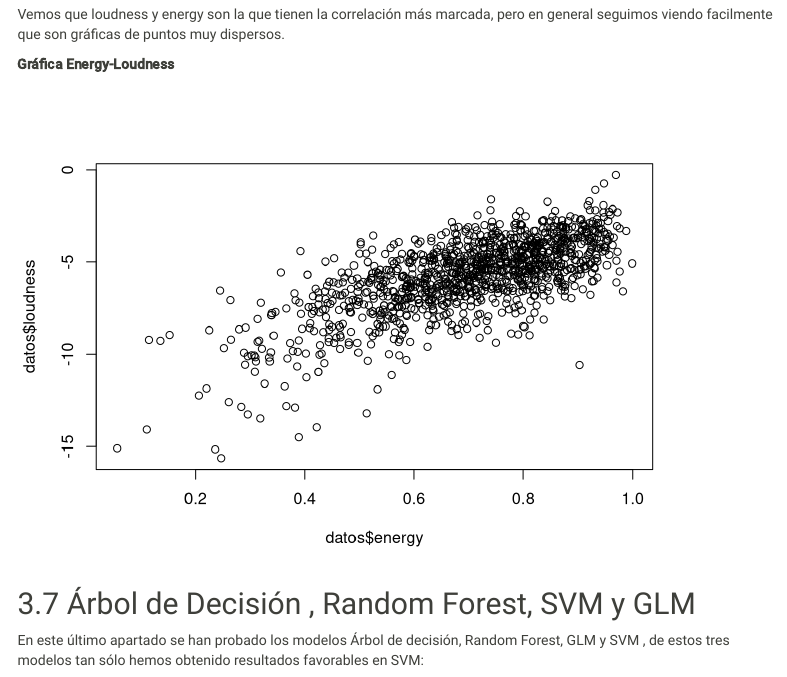
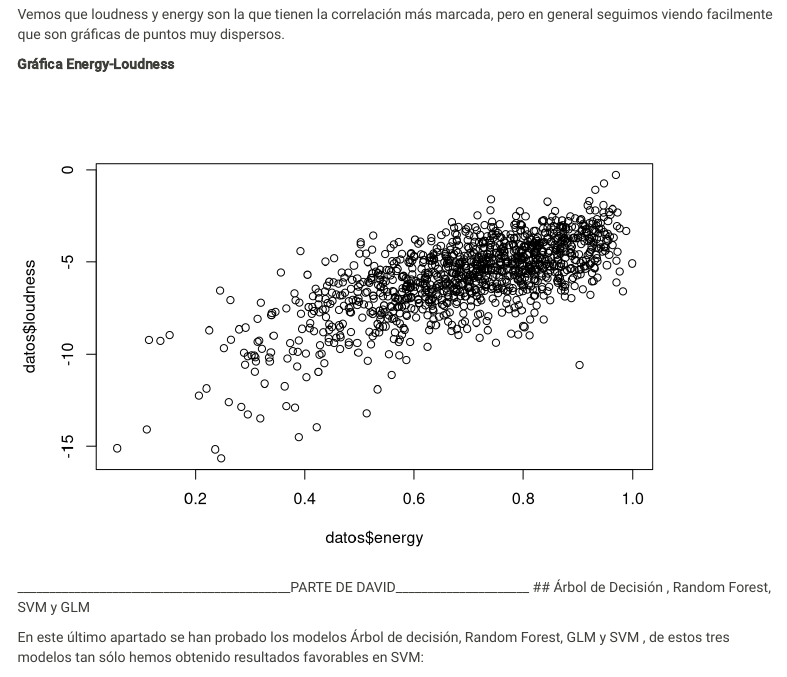
Before and after one commit to 21ismae/MDAT, an R Markdown document (PresentacionSuperhits.Rmd): the page in a window 1100 px wide, from 18240 px down. Rendered offline with R 4.5, knitr and Pandoc, with nearby package versions; some code elsewhere in the file could not run offline; a font, style sheet, LaTeX package, included part or bibliography that could not be used is replaced or left out; menus at the side of the page are left out.

Commit message:
Update PresentacionSuperhits.Rmd

````diff
--- a/PresentacionSuperhits.Rmd
+++ b/PresentacionSuperhits.Rmd
@@ -755,6 +755,8 @@ Vemos que loudness y energy son la que tienen la correlación más marcada, pero
 plot(datos$energy , datos$loudness)
 ```
 
+
+___________________________________________PARTE DE DAVID_____________________
 ## Árbol de Decisión , Random Forest, SVM y GLM
 
 
````
